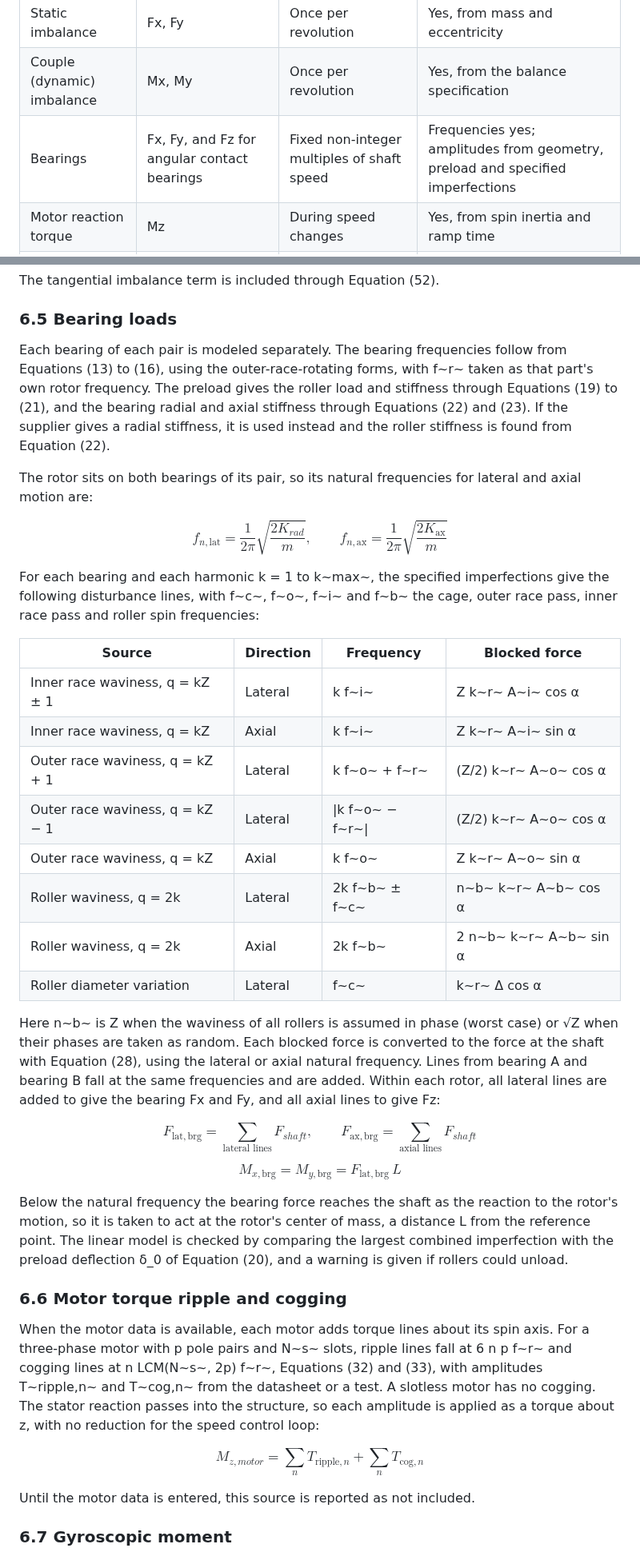
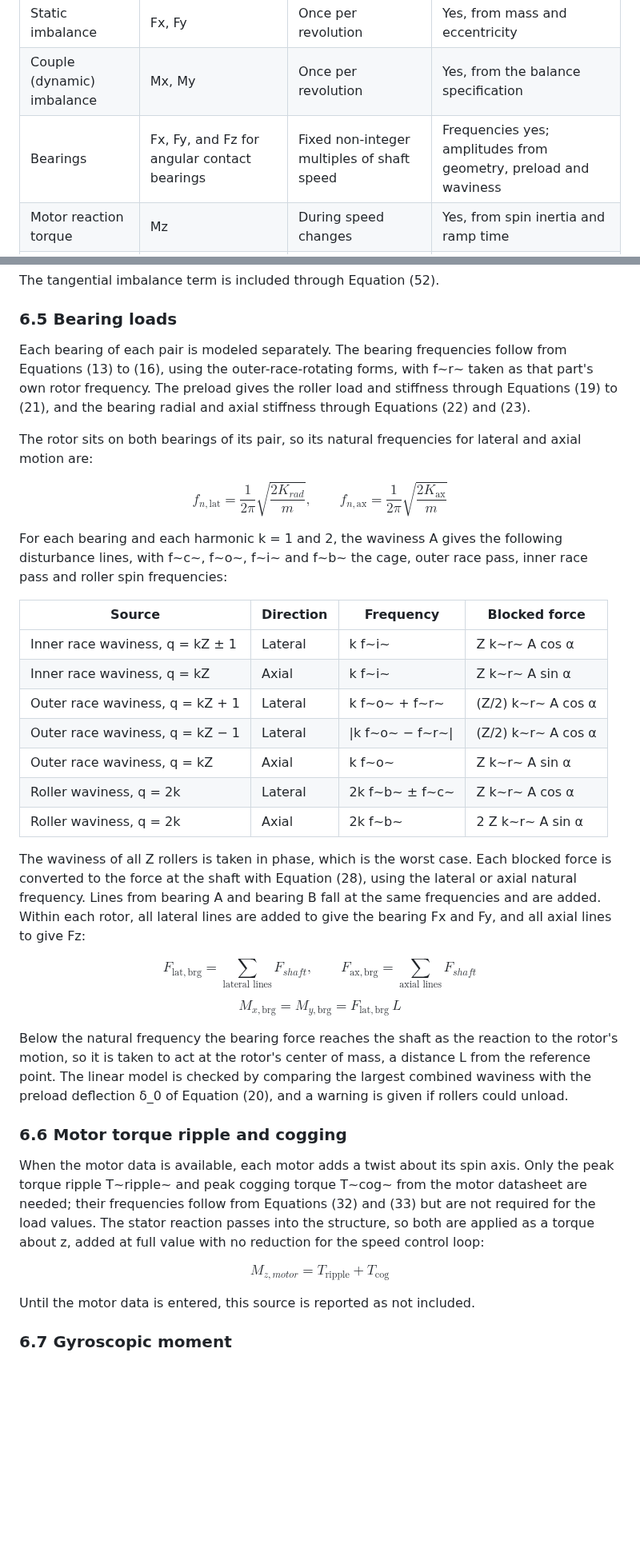
Before and after one commit to Legaspiiii/TRB, a Markdown page: white_paper/_build.md, 2 parts joined by grey strips. Shown at 80% size. Drawn GitHub-style; blank space fills up the shorter version.

```diff
--- a/white_paper/_build.md
+++ b/white_paper/_build.md
@@ -220,7 +222,7 @@ $$L_{\mathrm{total}} \le \sum_i L_i$$
 |---|---|---|---|
 | Static imbalance | Fx, Fy | Once per revolution | Yes, from mass and eccentricity |
 | Couple (dynamic) imbalance | Mx, My | Once per revolution | Yes, from the balance specification |
-| Bearings | Fx, Fy, and Fz for angular contact bearings | Fixed non-integer multiples of shaft speed | Frequencies yes; amplitudes from geometry, preload and specified imperfections |
+| Bearings | Fx, Fy, and Fz for angular contact bearings | Fixed non-integer multiples of shaft speed | Frequencies yes; amplitudes from geometry, preload and waviness |
 | Motor reaction torque | Mz | During speed changes | Yes, from spin inertia and ramp time |
 | Motor ripple and cogging | Mz | Multiples set by pole and slot counts | Frequencies yes; amplitudes from datasheet or test |
 | Broadband noise | All components | Spread across a wide range | No, measured only |
@@ -413,38 +408,37 @@ The tangential imbalance term is included through Equation (52).
 
 ### 6.5 Bearing loads
 
-Each bearing of each pair is modeled separately. The bearing frequencies follow from Equations (13) to (16), using the outer-race-rotating forms, with f~r~ taken as that part's own rotor frequency. The preload gives the roller load and stiffness through Equations (19) to (21), and the bearing radial and axial stiffness through Equations (22) and (23). If the supplier gives a radial stiffness, it is used instead and the roller stiffness is found from Equation (22).
+Each bearing of each pair is modeled separately. The bearing frequencies follow from Equations (13) to (16), using the outer-race-rotating forms, with f~r~ taken as that part's own rotor frequency. The preload gives the roller load and stiffness through Equations (19) to (21), and the bearing radial and axial stiffness through Equations (22) and (23).
 
 The rotor sits on both bearings of its pair, so its natural frequencies for lateral and axial motion are:
 
 $$f_{n,\mathrm{lat}} = \frac{1}{2\pi}\sqrt{\frac{2K_{rad}}{m}}, \qquad f_{n,\mathrm{ax}} = \frac{1}{2\pi}\sqrt{\frac{2K_{\mathrm{ax}}}{m}}$$
 
-For each bearing and each harmonic k = 1 to k~max~, the specified imperfections give the following disturbance lines, with f~c~, f~o~, f~i~ and f~b~ the cage, outer race pass, inner race pass and roller spin frequencies:
+For each bearing and each harmonic k = 1 and 2, the waviness A gives the following disturbance lines, with f~c~, f~o~, f~i~ and f~b~ the cage, outer race pass, inner race pass and roller spin frequencies:
 
 | Source | Direction | Frequency | Blocked force |
 |---|---|---|---|
-| Inner race waviness, q = kZ ± 1 | Lateral | k f~i~ | Z k~r~ A~i~ cos α |
-| Inner race waviness, q = kZ | Axial | k f~i~ | Z k~r~ A~i~ sin α |
-| Outer race waviness, q = kZ + 1 | Lateral | k f~o~ + f~r~ | (Z/2) k~r~ A~o~ cos α |
-| Outer race waviness, q = kZ − 1 | Lateral | \|k f~o~ − f~r~\| | (Z/2) k~r~ A~o~ cos α |
-| Outer race waviness, q = kZ | Axial | k f~o~ | Z k~r~ A~o~ sin α |
-| Roller waviness, q = 2k | Lateral | 2k f~b~ ± f~c~ | n~b~ k~r~ A~b~ cos α |
-| Roller waviness, q = 2k | Axial | 2k f~b~ | 2 n~b~ k~r~ A~b~ sin α |
-| Roller diameter variation | Lateral | f~c~ | k~r~ Δ cos α |
+| Inner race waviness, q = kZ ± 1 | Lateral | k f~i~ | Z k~r~ A cos α |
+| Inner race waviness, q = kZ | Axial | k f~i~ | Z k~r~ A sin α |
+| Outer race waviness, q = kZ + 1 | Lateral | k f~o~ + f~r~ | (Z/2) k~r~ A cos α |
+| Outer race waviness, q = kZ − 1 | Lateral | \|k f~o~ − f~r~\| | (Z/2) k~r~ A cos α |
+| Outer race waviness, q = kZ | Axial | k f~o~ | Z k~r~ A sin α |
+| Roller waviness, q = 2k | Lateral | 2k f~b~ ± f~c~ | Z k~r~ A cos α |
+| Roller waviness, q = 2k | Axial | 2k f~b~ | 2 Z k~r~ A sin α |
 
-Here n~b~ is Z when the waviness of all rollers is assumed in phase (worst case) or √Z when their phases are taken as random. Each blocked force is converted to the force at the shaft with Equation (28), using the lateral or axial natural frequency. Lines from bearing A and bearing B fall at the same frequencies and are added. Within each rotor, all lateral lines are added to give the bearing Fx and Fy, and all axial lines to give Fz:
+The waviness of all Z rollers is taken in phase, which is the worst case. Each blocked force is converted to the force at the shaft with Equation (28), using the lateral or axial natural frequency. Lines from bearing A and bearing B fall at the same frequencies and are added. Within each rotor, all lateral lines are added to give the bearing Fx and Fy, and all axial lines to give Fz:
 
 $$F_{\mathrm{lat},\mathrm{brg}} = \sum_{\text{lateral lines}} F_{shaft}, \qquad F_{\mathrm{ax},\mathrm{brg}} = \sum_{\text{axial lines}} F_{shaft}$$
 
 $$M_{x,\mathrm{brg}} = M_{y,\mathrm{brg}} = F_{\mathrm{lat},\mathrm{brg}}\,L$$
 
-Below the natural frequency the bearing force reaches the shaft as the reaction to the rotor's motion, so it is taken to act at the rotor's center of mass, a distance L from the reference point. The linear model is checked by comparing the largest combined imperfection with the preload deflection δ_0 of Equation (20), and a warning is given if rollers could unload.
+Below the natural frequency the bearing force reaches the shaft as the reaction to the rotor's motion, so it is taken to act at the rotor's center of mass, a distance L from the reference point. The linear model is checked by comparing the largest combined waviness with the preload deflection δ_0 of Equation (20), and a warning is given if rollers could unload.
 
 ### 6.6 Motor torque ripple and cogging
 
-When the motor data is available, each motor adds torque lines about its spin axis. For a three-phase motor with p pole pairs and N~s~ slots, ripple lines fall at 6 n p f~r~ and cogging lines at n LCM(N~s~, 2p) f~r~, Equations (32) and (33), with amplitudes T~ripple,n~ and T~cog,n~ from the datasheet or a test. A slotless motor has no cogging. The stator reaction passes into the structure, so each amplitude is applied as a torque about z, with no reduction for the speed control loop:
+When the motor data is available, each motor adds a twist about its spin axis. Only the peak torque ripple T~ripple~ and peak cogging torque T~cog~ from the motor datasheet are needed; their frequencies follow from Equations (32) and (33) but are not required for the load values. The stator reaction passes into the structure, so both are applied as a torque about z, added at full value with no reduction for the speed control loop:
 
-$$M_{z,motor} = \sum_n T_{\mathrm{ripple},n} + \sum_n T_{\mathrm{cog},n}$$
+$$M_{z,motor} = T_{\mathrm{ripple}} + T_{\mathrm{cog}}$$
 
 Until the motor data is entered, this source is reported as not included.
 
```
Also changed, not shown: other parts of white_paper/_build.md (+21 -26 lines), white_paper/Induced_Vibration_White_Paper.md (+35 -41 lines), white_paper/flow.png, 2 other files.
